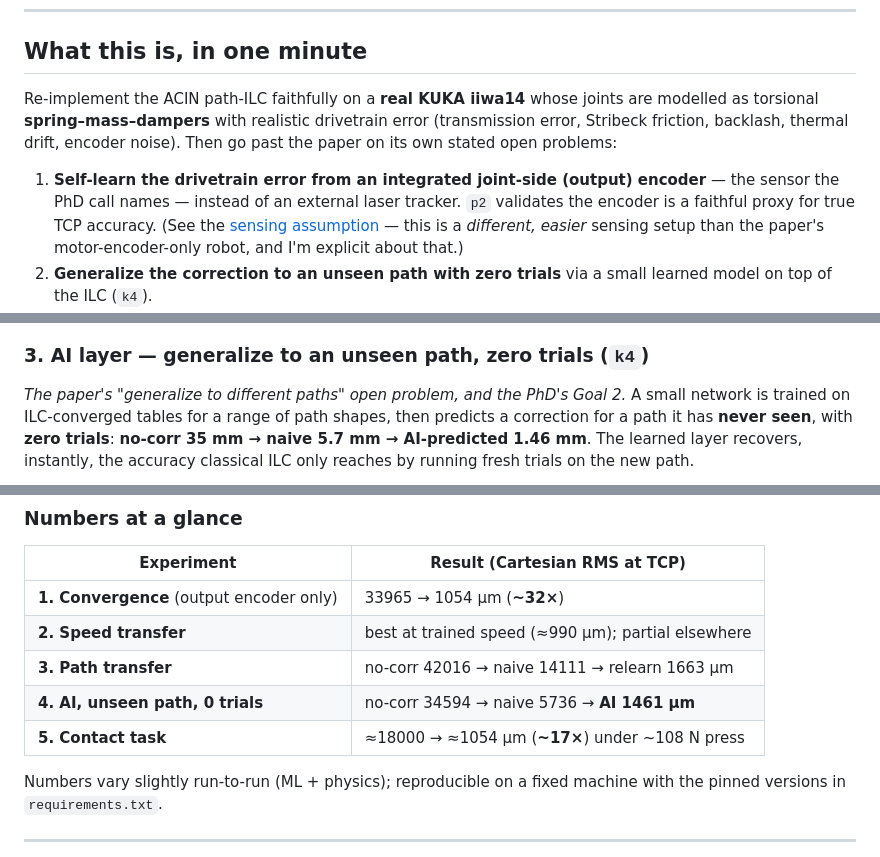
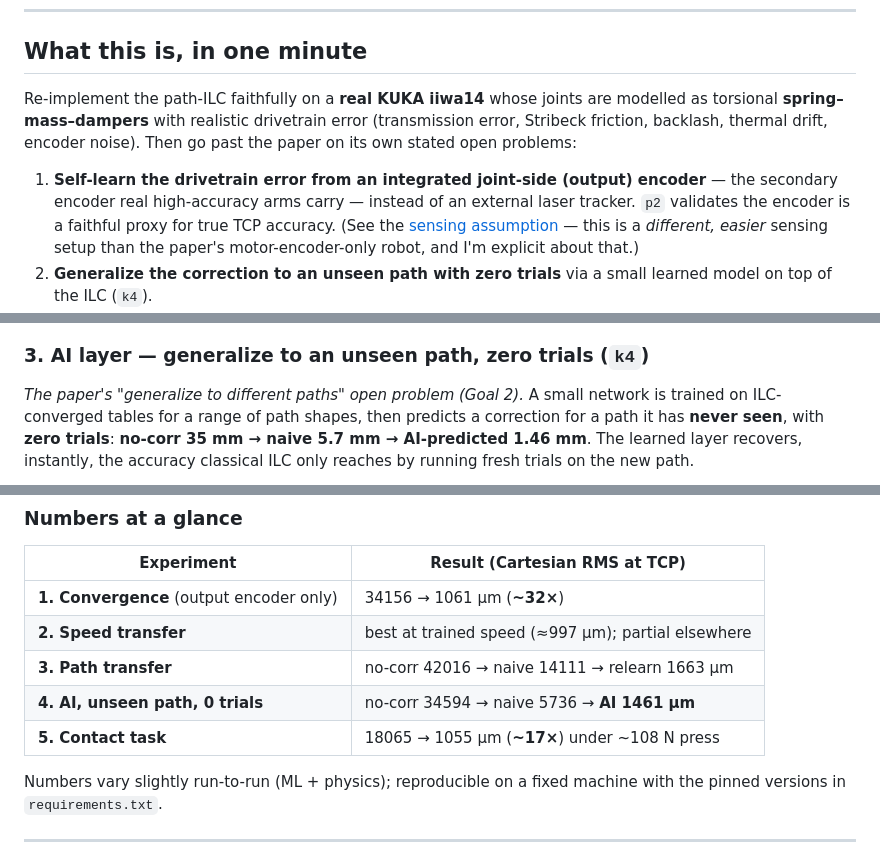
Before and after one commit to Rudip1/path_ilc, a Markdown page: README.md, 3 parts joined by grey strips. Drawn GitHub-style.

```diff
--- a/README.md
+++ b/README.md
@@ -50,14 +48,15 @@ in trial by trial.
 
 ## What this is, in one minute
 
-Re-implement the ACIN path-ILC faithfully on a **real KUKA iiwa14** whose joints
+Re-implement the path-ILC faithfully on a **real KUKA iiwa14** whose joints
 are modelled as torsional **spring–mass–dampers** with realistic drivetrain
 error (transmission error, Stribeck friction, backlash, thermal drift, encoder
 noise). Then go past the paper on its own stated open problems:
 
 1. **Self-learn the drivetrain error from an integrated joint-side (output)
-   encoder** — the sensor the PhD call names — instead of an external laser
-   tracker. `p2` validates the encoder is a faithful proxy for true TCP accuracy.
+   encoder** — the secondary encoder real high-accuracy arms carry — instead of
+   an external laser tracker. `p2` validates the encoder is a faithful proxy for
+   true TCP accuracy.
    (See the [sensing assumption](#the-sensing-assumption-read-this-first) — this
    is a *different, easier* sensing setup than the paper's motor-encoder-only
    robot, and I'm explicit about that.)
@@ -158,7 +157,7 @@ learned feed-forward reproducing the true drivetrain-error pattern.
 
 ### 3. AI layer — generalize to an unseen path, zero trials (`k4`)
 
-*The paper's "generalize to different paths" open problem, and the PhD's Goal 2.*
+*The paper's "generalize to different paths" open problem (Goal 2).*
 A small network is trained on ILC-converged tables for a range of path shapes,
 then predicts a correction for a path it has **never seen**, with **zero trials**:
 **no-corr 35 mm → naive 5.7 mm → AI-predicted 1.46 mm**. The learned layer
@@ -205,11 +205,11 @@ discontinuous friction flip.
 
 | Experiment | Result (Cartesian RMS at TCP) |
 |---|---|
-| **1. Convergence** (output encoder only) | 33965 → 1054 µm (**~32×**) |
-| **2. Speed transfer** | best at trained speed (≈990 µm); partial elsewhere |
+| **1. Convergence** (output encoder only) | 34156 → 1061 µm (**~32×**) |
+| **2. Speed transfer** | best at trained speed (≈997 µm); partial elsewhere |
 | **3. Path transfer** | no-corr 42016 → naive 14111 → relearn 1663 µm |
 | **4. AI, unseen path, 0 trials** | no-corr 34594 → naive 5736 → **AI 1461 µm** |
-| **5. Contact task** | ≈18000 → ≈1054 µm (**~17×**) under ~108 N press |
+| **5. Contact task** | 18065 → 1055 µm (**~17×**) under ~108 N press |
 
 Numbers vary slightly run-to-run (ML + physics); reproducible on a fixed machine
 with the pinned versions in `requirements.txt`.
```
Also changed, not shown: other parts of README.md (+14 -15 lines), FIGURES.md (+3 -2 lines), outputs/r5_thermal_ai.png, 11 other files.
